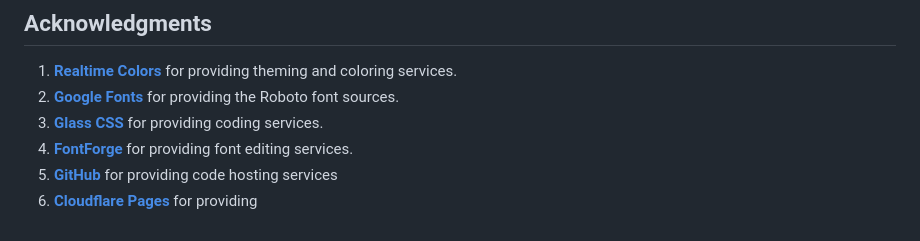
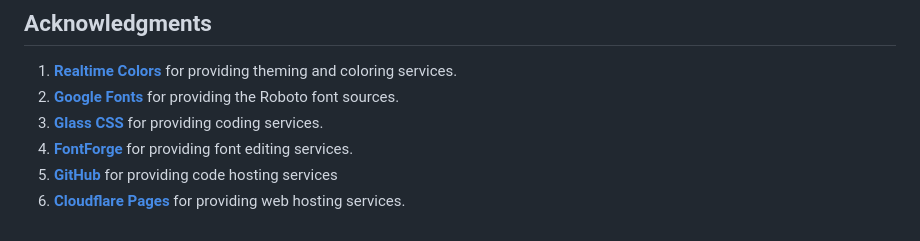
Before and after one commit to BarclaySoftware/amser, a Markdown page: README.md, the part around the change. GitHub-like rendering.

Commit message:
readme update
changed 1 file

```diff
--- a/README.md
+++ b/README.md
@@ -35,4 +35,4 @@
 3. **[Glass CSS](https://www.css.glass/)** for providing coding services.
 4. **[FontForge](https://www.fontforge.org/)** for providing font editing services.
 5. **[GitHub](https://www.github.com/)** for providing code hosting services
-6. **[Cloudflare Pages](https://pages.cloudflare.com/)** for providing
+6. **[Cloudflare Pages](https://pages.cloudflare.com/)** for providing web hosting services.
```
